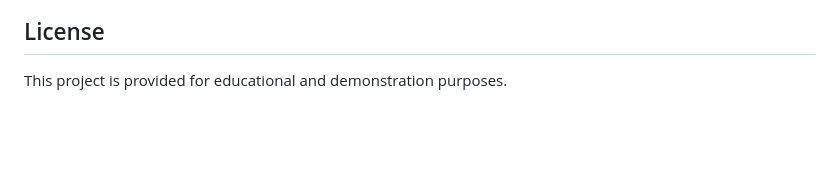
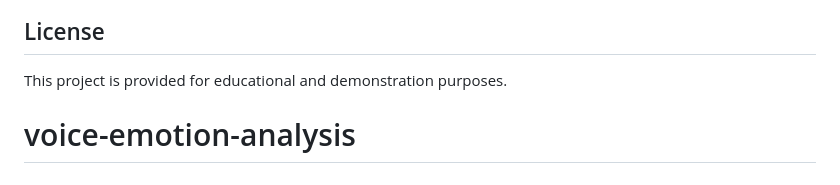
Before and after one commit to om-ghante/voice-emotion-analysis, a Markdown page: README.md, the part around the change. Drawn GitHub-style; blank space fills up the shorter version.

```diff
--- a/README.md
+++ b/README.md
@@ -233,3 +233,4 @@ The model detects four emotion categories:
 ## License
 
 This project is provided for educational and demonstration purposes.
+# voice-emotion-analysis
```
